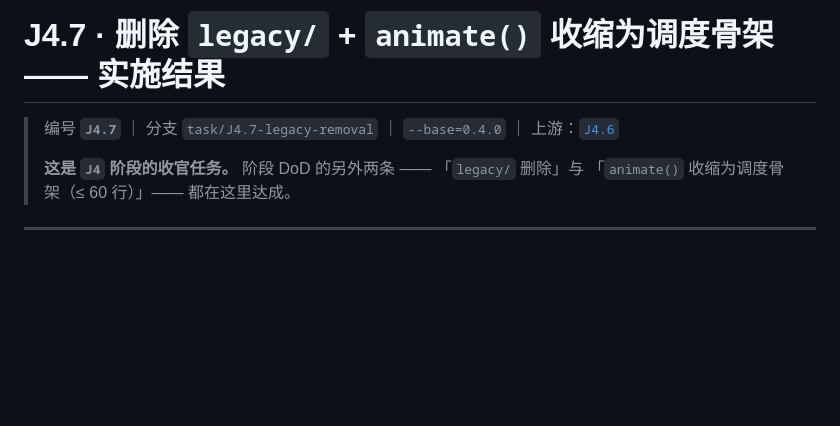
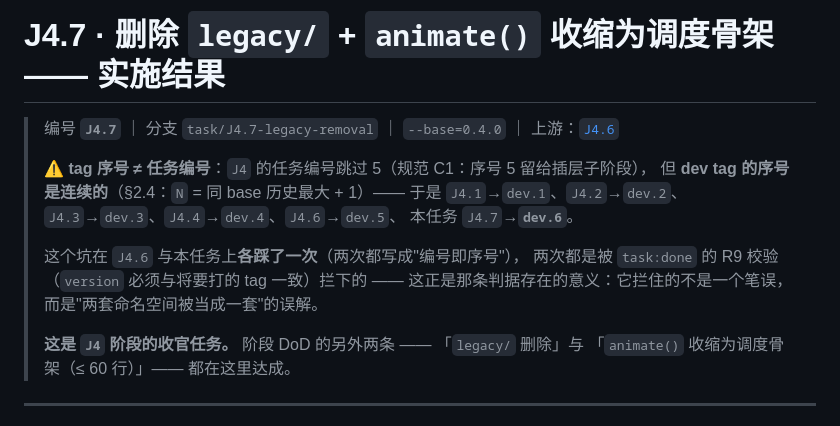
Before and after one commit to whitenfly/Magic-cabin, a Markdown page: docs/实施结果/J4.7-实施结果.md, the part around the change. GitHub-like rendering; blank space fills up the shorter version.

Commit message:
docs(J4.7): 回填 —— 记下 tag 序号陷阱（§4⑥.1 轻量路径）
本次回填属于 J4.7 自身的收尾动作，按规范 §4⑥.1：
不开新编号、分支名带 -backfill 后缀、**不打新 tag**、提交前缀 docs(<编号>):。

内容：
- docs/实施结果/J4.7-实施结果.md 补一节「tag 序号 ≠ 任务编号」：
  J4 的任务编号跳过 5（C1），但 dev tag 序号连续（§2.4）⇒ J4.7 → v0.4.0-dev.6。
  这个坑在 J4.6 与本任务上各踩一次，都由 task:done 的 R9 校验拦下。
- 附：本任务那次 amend 之前的提交信息里把 tag 写成了 v0.4.0-dev.7（笔误），
  实际打的是 v0.4.0-dev.6。提交对象已在 dev 上并带 tag，按 R11 不改写历史，
  以本条回填记录为准。

```diff
--- a/docs/实施结果/J4.7-实施结果.md
+++ b/docs/实施结果/J4.7-实施结果.md
@@ -1,6 +1,15 @@
 # J4.7 · 删除 `legacy/` + `animate()` 收缩为调度骨架 —— 实施结果
 
 > 编号 **`J4.7`** ｜ 分支 `task/J4.7-legacy-removal` ｜ `--base=0.4.0` ｜ 上游：[`J4.6`](J4.6-实施结果.md)
+>
+> ⚠️ **tag 序号 ≠ 任务编号**：`J4` 的任务编号跳过 5（规范 C1：序号 5 留给插层子阶段），
+> 但 **dev tag 的序号是连续的**（§2.4：`N` = 同 base 历史最大 + 1）—— 于是
+> `J4.1`→`dev.1`、`J4.2`→`dev.2`、`J4.3`→`dev.3`、`J4.4`→`dev.4`、`J4.6`→`dev.5`、
+> 本任务 `J4.7`→**`dev.6`**。
+>
+> 这个坑在 `J4.6` 与本任务上**各踩了一次**（两次都写成"编号即序号"），
+> 两次都是被 `task:done` 的 R9 校验（`version` 必须与将要打的 tag 一致）拦下的 ——
+> 这正是那条判据存在的意义：它拦住的不是一个笔误，而是"两套命名空间被当成一套"的误解。
 >
 > **这是 `J4` 阶段的收官任务。** 阶段 DoD 的另外两条 —— 「`legacy/` 删除」与
 > 「`animate()` 收缩为调度骨架（≤ 60 行）」—— 都在这里达成。
```
